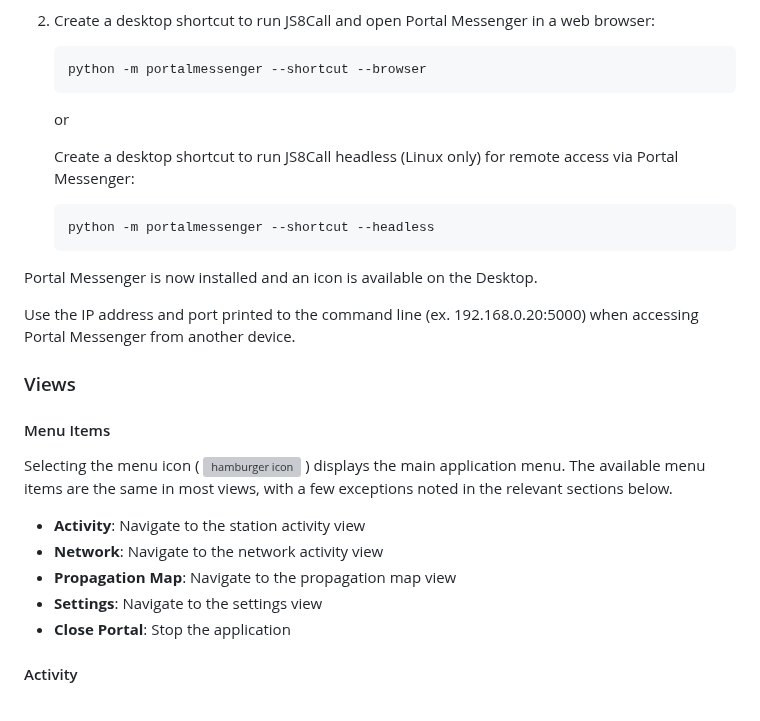
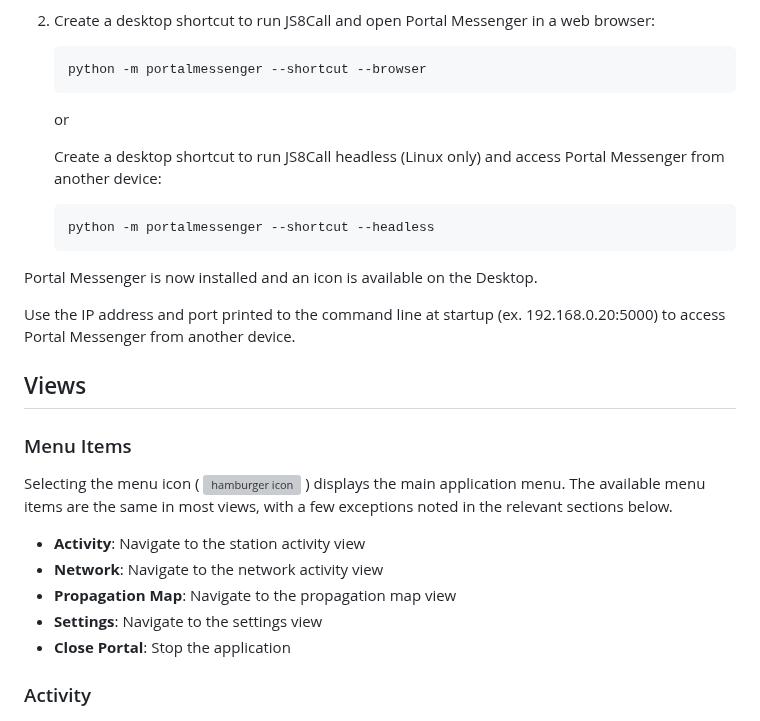
Before and after one commit to simplyequipped/portalmessenger, a Markdown page: README.md, the part around one of its changes. Drawn GitHub-style; grey boxes are pictures that could not be loaded.

````diff
--- a/README.md
+++ b/README.md
@@ -34,17 +34,17 @@ Refer to the [pyjs8call documentation](https://simplyequipped.github.io/pyjs8cal
 
    or
 
-   Create a desktop shortcut to run JS8Call headless (Linux only) for remote access via Portal Messenger:
+   Create a desktop shortcut to run JS8Call headless (Linux only) and access Portal Messenger from another device:
    ```
    python -m portalmessenger --shortcut --headless
    ```
 Portal Messenger is now installed and an icon is available on the Desktop.
 
-Use the IP address and port printed to the command line (ex. 192.168.0.20:5000) when accessing Portal Messenger from another device.
+Use the IP address and port printed to the command line at startup (ex. 192.168.0.20:5000) to access Portal Messenger from another device.
 
-### Views
+## Views
 
-#### Menu Items
+### Menu Items
 Selecting the menu icon ( <img src="portalmessenger/static/icons/hamburger.svg" alt="hamburger icon" width="25" height="25"/> ) displays the main application menu. The available menu items are the same in most views, with a few exceptions noted in the relevant sections below.
 
 - **Activity**: Navigate to the station activity view
@@ -53,7 +53,7 @@ Selecting the menu icon ( <img src="portalmessenger/static/icons/hamburger.svg"
 - **Settings**: Navigate to the settings view
 - **Close Portal**: Stop the application
 
-#### Activity
+### Activity
 
 ![Activity view screenshot](docs/screenshot_activity.png)
 
````
Also changed, not shown: other parts of README.md (+4 -4 lines).
